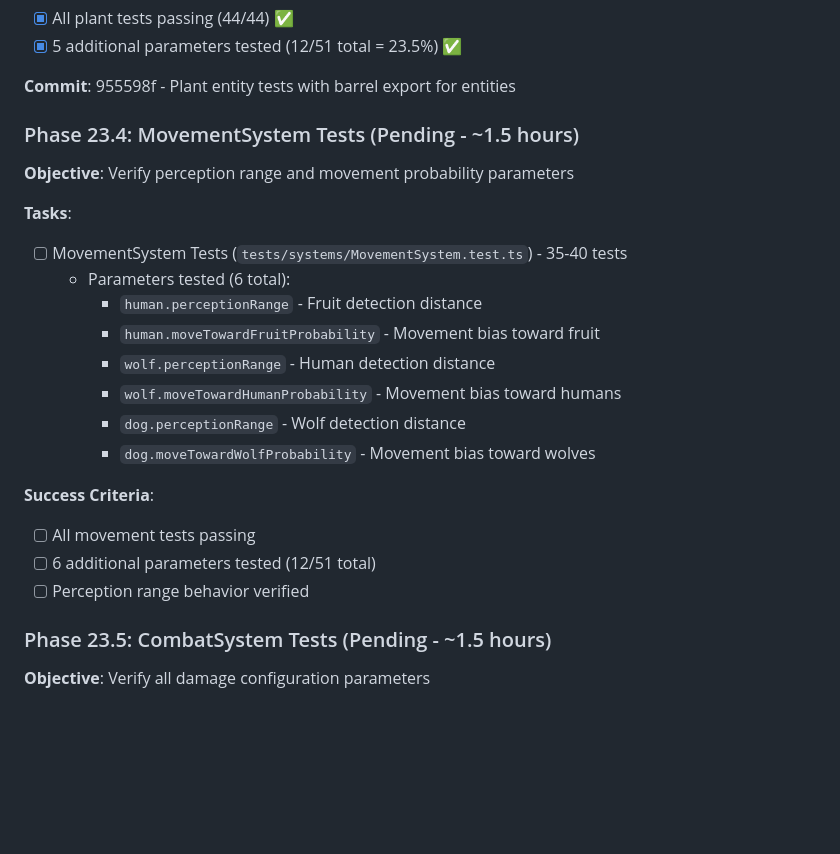
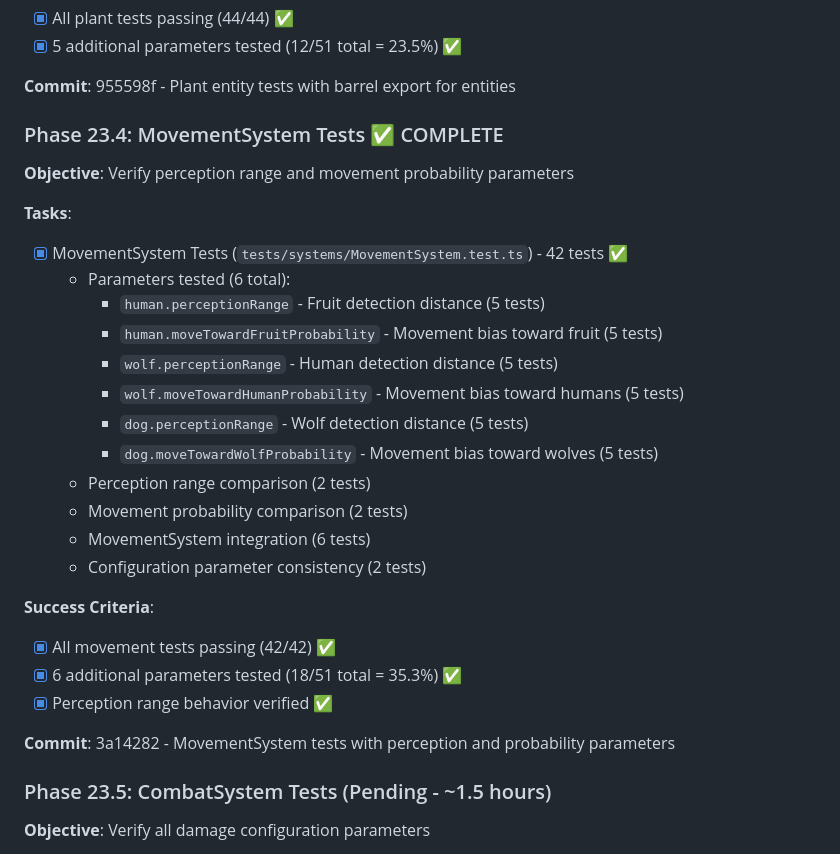
Before and after one commit to emkaminsk/life, a Markdown page: .ai/todo.md, the part around the change. GitHub-like rendering; blank space fills up the shorter version.

Commit message:
docs: mark Phase 23.4 as complete in todo tracking
Phase 23.4: MovementSystem Tests completed with 42 passing tests
- 6 configuration parameters tested (cumulative: 18/51 = 35.3%)
- Perception ranges and movement probabilities covered
- All success criteria met

```diff
--- a/.ai/todo.md
+++ b/.ai/todo.md
@@ -2386,24 +2386,30 @@ Tasks:
 
 **Commit**: 955598f - Plant entity tests with barrel export for entities
 
-### Phase 23.4: MovementSystem Tests (Pending - ~1.5 hours)
+### Phase 23.4: MovementSystem Tests ✅ COMPLETE
 
 **Objective**: Verify perception range and movement probability parameters
 
 **Tasks**:
-- [ ] MovementSystem Tests (`tests/systems/MovementSystem.test.ts`) - 35-40 tests
+- [x] MovementSystem Tests (`tests/systems/MovementSystem.test.ts`) - 42 tests ✅
   - Parameters tested (6 total):
-    - `human.perceptionRange` - Fruit detection distance
-    - `human.moveTowardFruitProbability` - Movement bias toward fruit
-    - `wolf.perceptionRange` - Human detection distance
-    - `wolf.moveTowardHumanProbability` - Movement bias toward humans
-    - `dog.perceptionRange` - Wolf detection distance
-    - `dog.moveTowardWolfProbability` - Movement bias toward wolves
+    - `human.perceptionRange` - Fruit detection distance (5 tests)
+    - `human.moveTowardFruitProbability` - Movement bias toward fruit (5 tests)
+    - `wolf.perceptionRange` - Human detection distance (5 tests)
+    - `wolf.moveTowardHumanProbability` - Movement bias toward humans (5 tests)
+    - `dog.perceptionRange` - Wolf detection distance (5 tests)
+    - `dog.moveTowardWolfProbability` - Movement bias toward wolves (5 tests)
+  - Perception range comparison (2 tests)
+  - Movement probability comparison (2 tests)
+  - MovementSystem integration (6 tests)
+  - Configuration parameter consistency (2 tests)
 
 **Success Criteria**:
-- [ ] All movement tests passing
-- [ ] 6 additional parameters tested (12/51 total)
-- [ ] Perception range behavior verified
+- [x] All movement tests passing (42/42) ✅
+- [x] 6 additional parameters tested (18/51 total = 35.3%) ✅
+- [x] Perception range behavior verified ✅
+
+**Commit**: 3a14282 - MovementSystem tests with perception and probability parameters
 
 ### Phase 23.5: CombatSystem Tests (Pending - ~1.5 hours)
 
```
